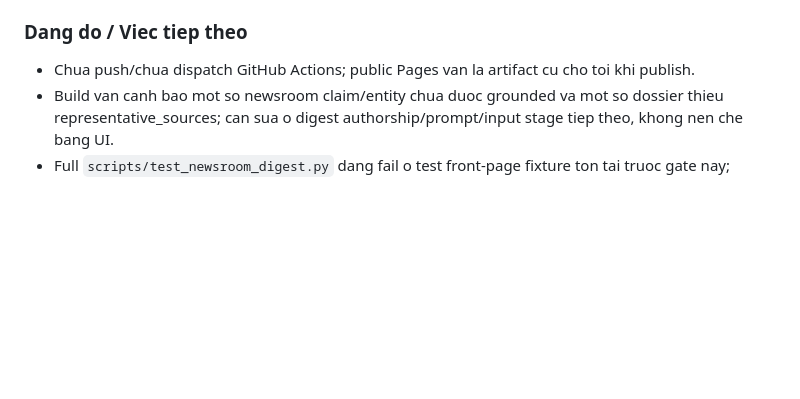
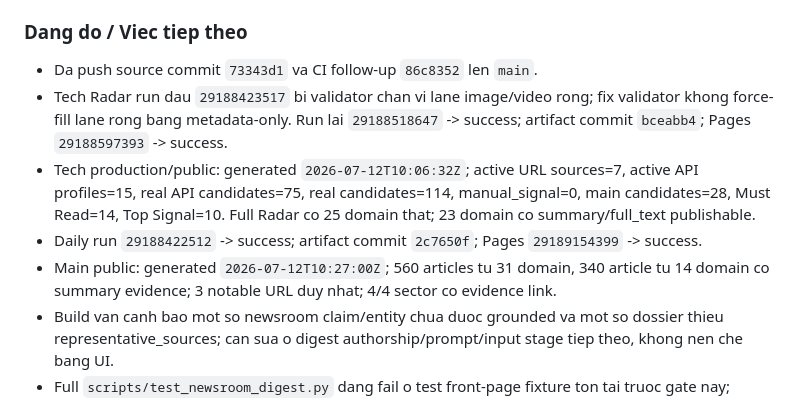
Before and after one commit to HugoLeon1199/leonquant, a Markdown page: HANDOFF.md, the part around the change. Drawn GitHub-style; blank space fills up the shorter version.

Commit message:
Document production source quality run

```diff
--- a/HANDOFF.md
+++ b/HANDOFF.md
@@ -43,7 +43,11 @@
 - `HANDOFF.md`
 
 ### Dang do / Viec tiep theo
-- Chua push/chua dispatch GitHub Actions; public Pages van la artifact cu cho toi khi publish.
+- Da push source commit `73343d1` va CI follow-up `86c8352` len `main`.
+- Tech Radar run dau `29188423517` bi validator chan vi lane image/video rong; fix validator khong force-fill lane rong bang metadata-only. Run lai `29188518647` -> success; artifact commit `bceabb4`; Pages `29188597393` -> success.
+- Tech production/public: generated `2026-07-12T10:06:32Z`; active URL sources=7, active API profiles=15, real API candidates=75, real candidates=114, manual_signal=0, main candidates=28, Must Read=14, Top Signal=10. Full Radar co 25 domain that; 23 domain co summary/full_text publishable.
+- Daily run `29188422512` -> success; artifact commit `2c7650f`; Pages `29189154399` -> success.
+- Main public: generated `2026-07-12T10:27:00Z`; 560 articles tu 31 domain, 340 article tu 14 domain co summary evidence; 3 notable URL duy nhat; 4/4 sector co evidence link.
 - Build van canh bao mot so newsroom claim/entity chua duoc grounded va mot so dossier thieu representative_sources; can sua o digest authorship/prompt/input stage tiep theo, khong nen che bang UI.
 - Full `scripts/test_newsroom_digest.py` dang fail o test front-page fixture ton tai truoc gate nay; targeted build + content validator da pass.
 - Khi publish, chi stage file dung scope va bao toan cac thay doi unrelated dang co san trong dirty worktree.
```
